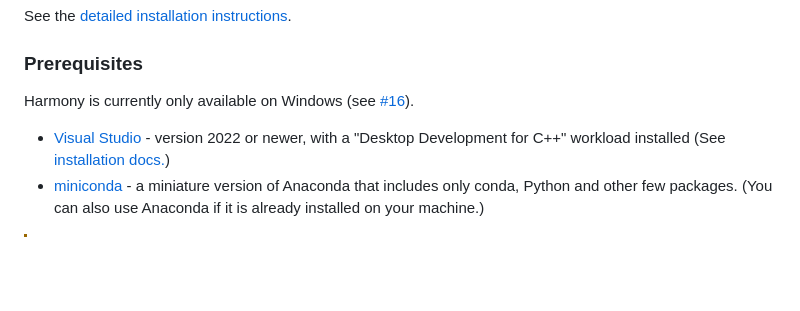
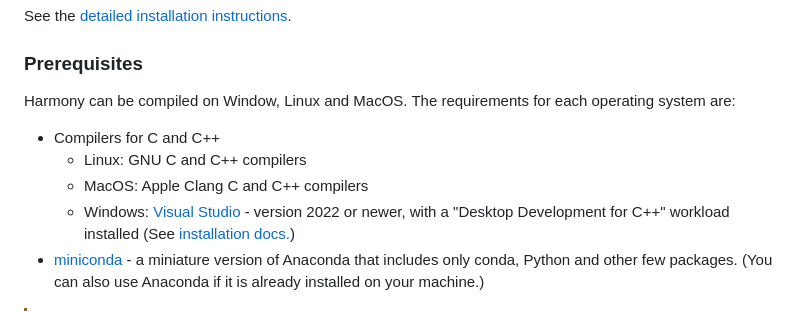
Before and after one commit to CRESYM/Harmony, a Markdown page: README.md, the part around the change. Drawn GitHub-style; blank space fills up the shorter version.

Commit message:
Update readme and installation guide

```diff
--- a/README.md
+++ b/README.md
@@ -16,8 +16,11 @@ Harmony (“HARMONic stabilitY assessment of PE-penetrated power systems”) pro
 See the [detailed installation instructions](docs/installation.md).
 
 ### Prerequisites
-Harmony is currently only available on Windows (see [#16](https://github.com/CRESYM/Harmony/issues/16)).
-- [Visual Studio](https://visualstudio.microsoft.com) - version 2022 or newer, with a "Desktop Development for C++" workload installed (See [installation docs.](https://learn.microsoft.com/en-us/visualstudio/install/install-visual-studio?view=vs-2022))
+Harmony can be compiled on Window, Linux and MacOS. The requirements for each operating system are:
+- Compilers for C and C++
+    - Linux: GNU C and C++ compilers
+    - MacOS: Apple Clang C and C++ compilers
+    - Windows: [Visual Studio](https://visualstudio.microsoft.com) - version 2022 or newer, with a "Desktop Development for C++" workload installed (See [installation docs.](https://learn.microsoft.com/en-us/visualstudio/install/install-visual-studio?view=vs-2022))
 - [miniconda](https://www.anaconda.com/docs/getting-started/miniconda/main) - a miniature version of Anaconda that includes only conda, Python and other few packages. (You can also use Anaconda if it is already installed on your machine.)
 > [!WARNING]
 > When installing miniconda, make sure you select the option **Add to path**. This will allow you to use miniconda from Visual Studio, Git Bash, etc. If you forgot this, have a look at Step 3 in [this blog post](https://eduand-alvarez.medium.com/setting-up-anaconda-on-your-windows-pc-6e39800c1afb), which shows how to add miniconda to your path. Alternatively, you may reinstall miniconda.
```
Also changed, not shown: docs/installation.md (+5 -2 lines).
